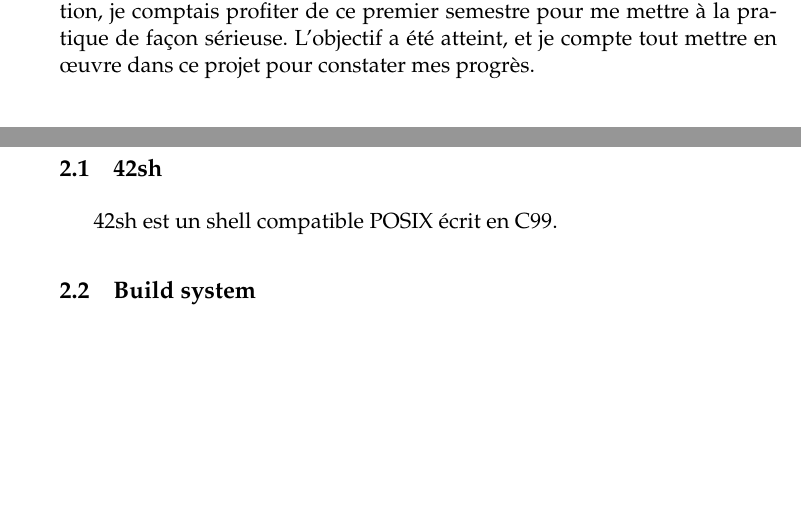
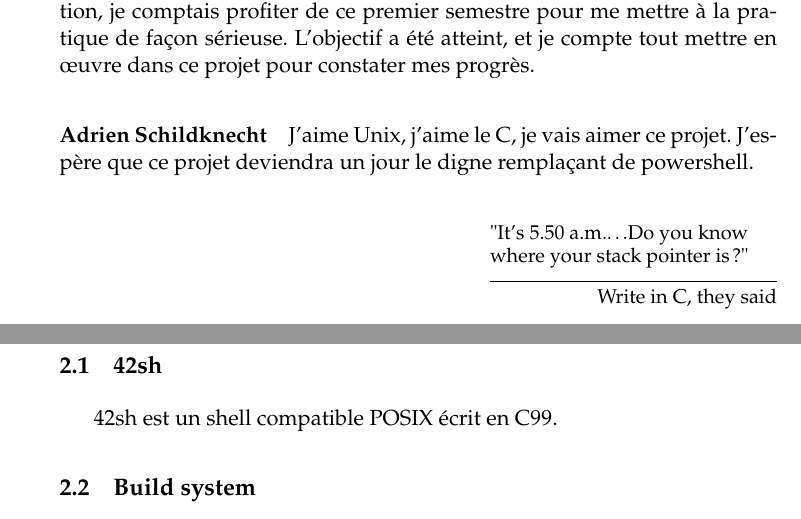
Before and after one commit to seirl/42sh, a LaTeX document (doc/v0.1/report.tex, which reads doc/v0.1/team.tex): two parts of pages 3 and 4 of 12, joined at a grey line, cut so that both start at the same text, the shorter picture padded with empty space. Compiled offline with pdfLaTeX.

Commit message:
v0.1: add schischi's presentation

```diff
--- a/doc/v0.1/team.tex
+++ b/doc/v0.1/team.tex
@@ -13,3 +13,11 @@ continue dans le cloud qui s'avère être un excellent indicateur de qualité.
 programmation, je comptais profiter de ce premier semestre pour me mettre à la
 pratique de façon sérieuse. L'objectif a été atteint, et je compte tout mettre
 en œuvre dans ce projet pour constater mes progrès.
+
+\paragraph{Adrien Schildknecht} J'aime Unix, j'aime le C, je vais aimer ce
+projet. J'espère que ce projet deviendra un jour le digne remplaçant de
+powershell.
+
+\epigraph{
+         "It's 5.50 a.m.\ldots Do you know where your stack pointer is ?"
+}{Write in C, they said}
```
